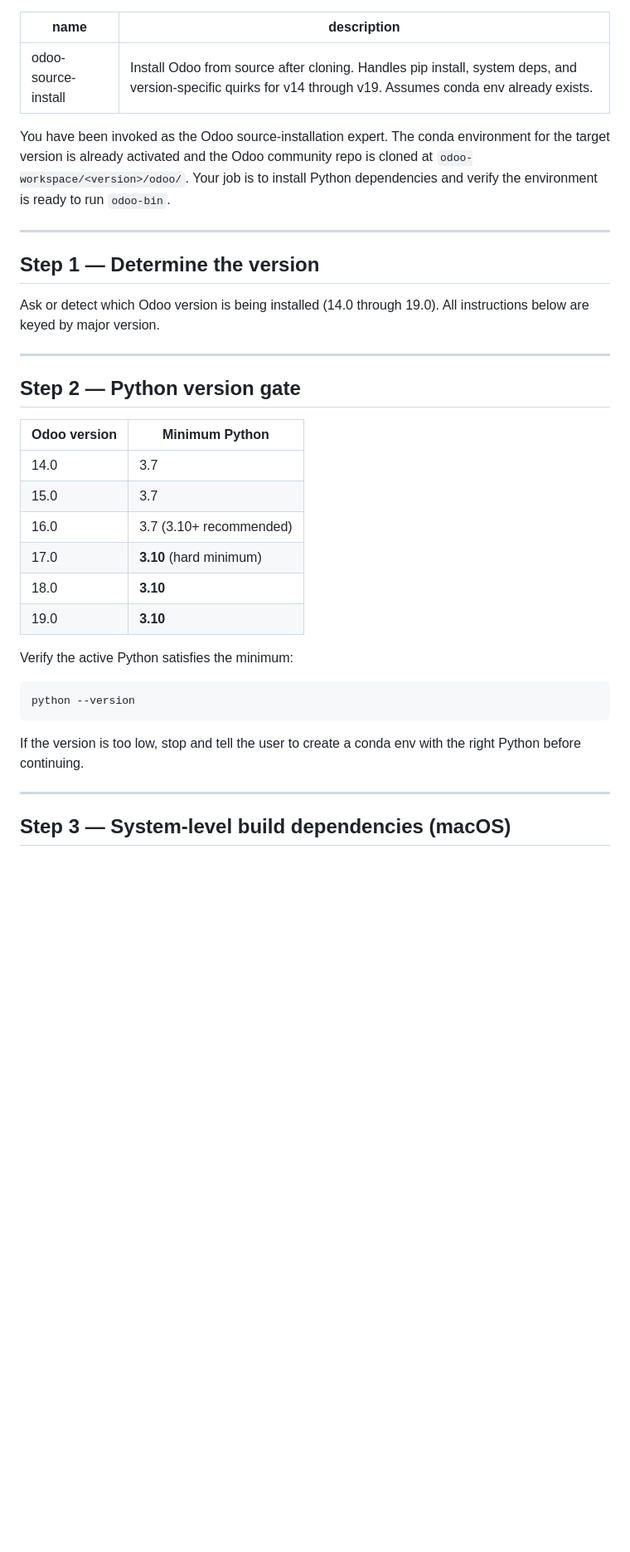
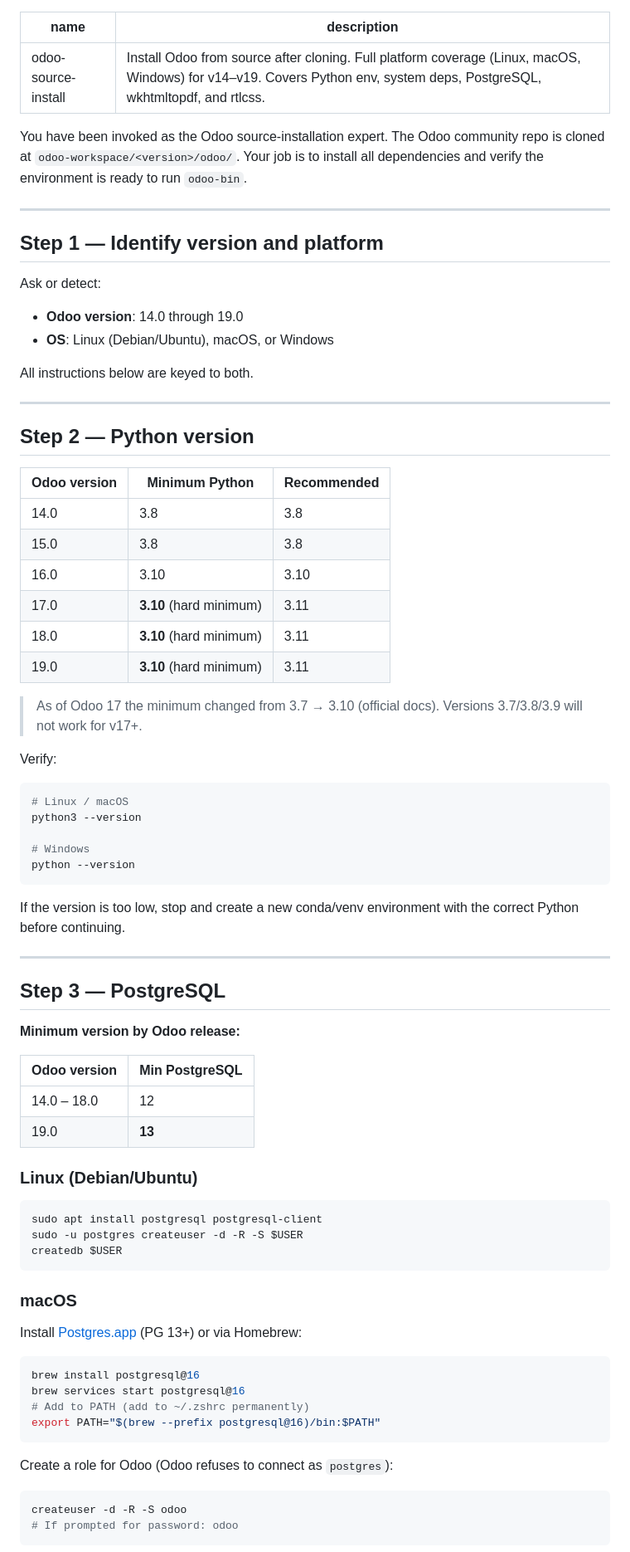
Before and after one commit to consultorialogisticaic/claude_odoo_connector, a Markdown page: skills/odoo-source-install.md, the part around one of its changes. Shown at 83% size. GitHub-like rendering; blank space fills up the shorter version.

````diff
--- a/skills/odoo-source-install.md
+++ b/skills/odoo-source-install.md
@@ -1,40 +1,78 @@
 ---
 name: odoo-source-install
-description: Install Odoo from source after cloning. Handles pip install, system deps, and version-specific quirks for v14 through v19. Assumes conda env already exists.
+description: Install Odoo from source after cloning. Full platform coverage (Linux, macOS, Windows) for v14–v19. Covers Python env, system deps, PostgreSQL, wkhtmltopdf, and rtlcss.
 ---
 
 You have been invoked as the Odoo source-installation expert.
-The conda environment for the target version is already activated and the Odoo community
-repo is cloned at `odoo-workspace/<version>/odoo/`. Your job is to install Python
-dependencies and verify the environment is ready to run `odoo-bin`.
+The Odoo community repo is cloned at `odoo-workspace/<version>/odoo/`.
+Your job is to install all dependencies and verify the environment is ready to run `odoo-bin`.
 
 ---
 
-## Step 1 — Determine the version
+## Step 1 — Identify version and platform
 
-Ask or detect which Odoo version is being installed (14.0 through 19.0).
-All instructions below are keyed by major version.
+Ask or detect:
+- **Odoo version**: 14.0 through 19.0
+- **OS**: Linux (Debian/Ubuntu), macOS, or Windows
+
+All instructions below are keyed to both.
 
 ---
 
-## Step 2 — Python version gate
+## Step 2 — Python version
 
-| Odoo version | Minimum Python |
-|---|---|
-| 14.0 | 3.7 |
-| 15.0 | 3.7 |
-| 16.0 | 3.7 (3.10+ recommended) |
-| 17.0 | **3.10** (hard minimum) |
-| 18.0 | **3.10** |
-| 19.0 | **3.10** |
+| Odoo version | Minimum Python | Recommended |
+|---|---|---|
+| 14.0 | 3.8 | 3.8 |
+| 15.0 | 3.8 | 3.8 |
+| 16.0 | 3.10 | 3.10 |
+| 17.0 | **3.10** (hard minimum) | 3.11 |
+| 18.0 | **3.10** (hard minimum) | 3.11 |
+| 19.0 | **3.10** (hard minimum) | 3.11 |
 
-Verify the active Python satisfies the minimum:
+> As of Odoo 17 the minimum changed from 3.7 → 3.10 (official docs). Versions 3.7/3.8/3.9 will not work for v17+.
+
+Verify:
 ```bash
+# Linux / macOS
+python3 --version
+
+# Windows
 python --version
 ```
-If the version is too low, stop and tell the user to create a conda env with the right
-Python before continuing.
+
+If the version is too low, stop and create a new conda/venv environment with the correct Python before continuing.
 
 ---
 
-## Step 3 — System-level build dependencies (macOS)
+## Step 3 — PostgreSQL
+
+**Minimum version by Odoo release:**
+
+| Odoo version | Min PostgreSQL |
+|---|---|
+| 14.0 – 18.0 | 12 |
+| 19.0 | **13** |
+
+### Linux (Debian/Ubuntu)
+```bash
+sudo apt install postgresql postgresql-client
+sudo -u postgres createuser -d -R -S $USER
+createdb $USER
+```
+
+### macOS
+Install [Postgres.app](https://postgresapp.com) (PG 13+) or via Homebrew:
+```bash
+brew install postgresql@16
+brew services start postgresql@16
+# Add to PATH (add to ~/.zshrc permanently)
+export PATH="$(brew --prefix postgresql@16)/bin:$PATH"
+```
+
+Create a role for Odoo (Odoo refuses to connect as `postgres`):
+```bash
+createuser -d -R -S odoo
+# If prompted for password: odoo
+```
+
````
Also changed, not shown: other parts of skills/odoo-source-install.md (+141 -111 lines), subagents/functional_expert.md (+11 -2 lines).
